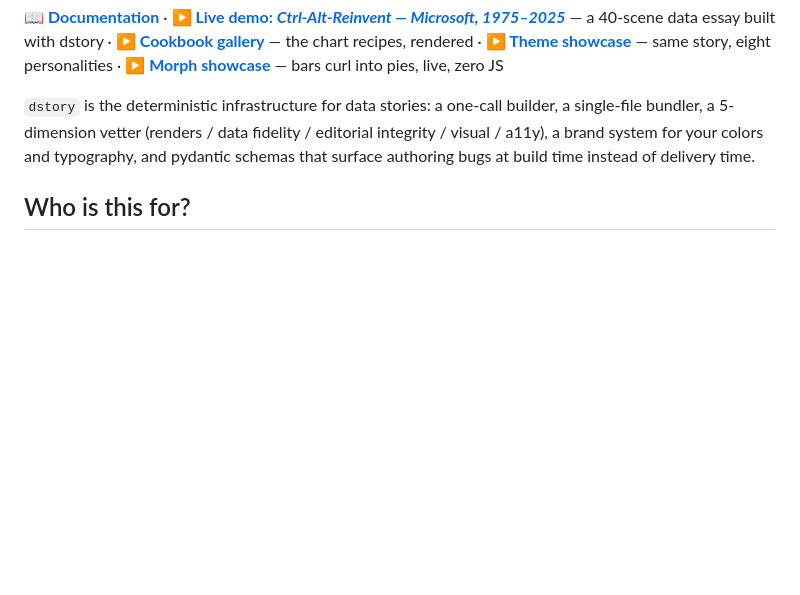
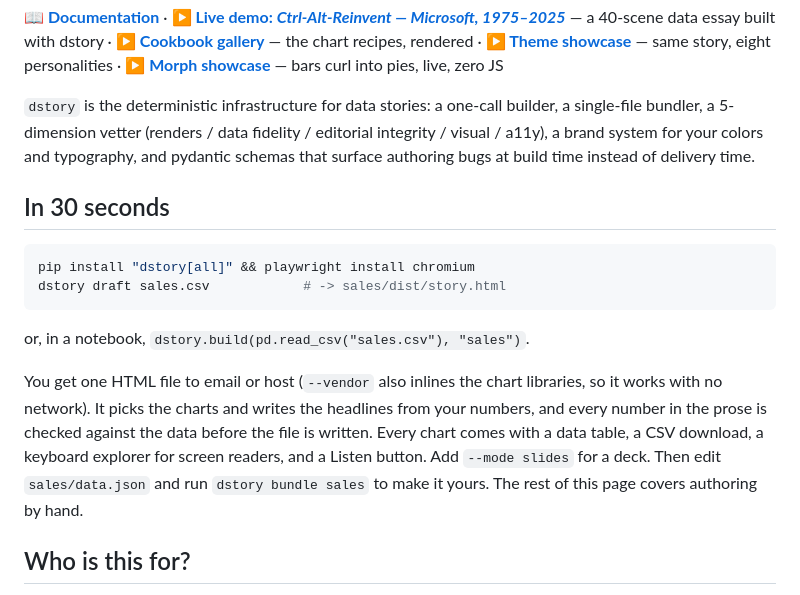
Before and after one commit to dkedar7/dstory, a Markdown page: README.md, the part around the change. Drawn GitHub-style; blank space fills up the shorter version.

Commit message:
docs: README opens with the 30-second path (dstory draft / build(df))
Co-Authored-By: Claude Opus 5.5 <noreply@anthropic.com>
Claude-Session: https://claude.ai/code/session_01AteRx2LotFk5rGV28yUE1c

````diff
--- a/README.md
+++ b/README.md
@@ -9,6 +9,24 @@
 **[▶ Morph showcase](https://dkedar7.github.io/dstory/morphs/)** — bars curl into pies, live, zero JS
 
 `dstory` is the deterministic infrastructure for data stories: a one-call builder, a single-file bundler, a 5-dimension vetter (renders / data fidelity / editorial integrity / visual / a11y), a brand system for your colors and typography, and pydantic schemas that surface authoring bugs at build time instead of delivery time.
+
+## In 30 seconds
+
+```bash
+pip install "dstory[all]" && playwright install chromium
+dstory draft sales.csv            # -> sales/dist/story.html
+```
+
+or, in a notebook, `dstory.build(pd.read_csv("sales.csv"), "sales")`.
+
+You get one HTML file to email or host (`--vendor` also inlines the chart
+libraries, so it works with no network). It picks the charts and writes the
+headlines from your numbers, and every number in the prose is checked against
+the data before the file is written. Every chart comes with a data table, a
+CSV download, a keyboard explorer for screen readers, and a Listen button.
+Add `--mode slides` for a deck. Then edit `sales/data.json` and run
+`dstory bundle sales` to make it yours. The rest of this page covers authoring
+by hand.
 
 ## Who is this for?
 
````
